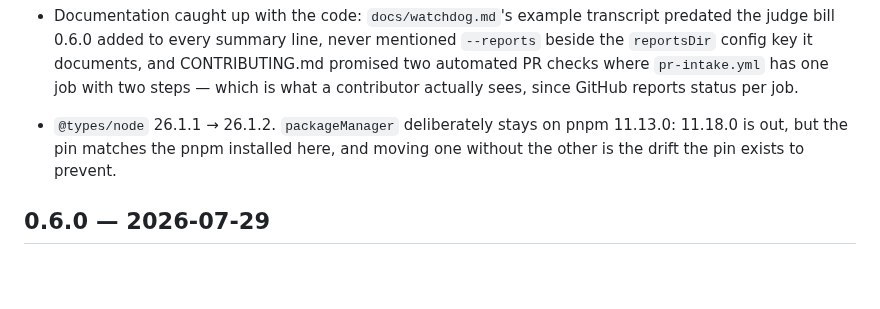
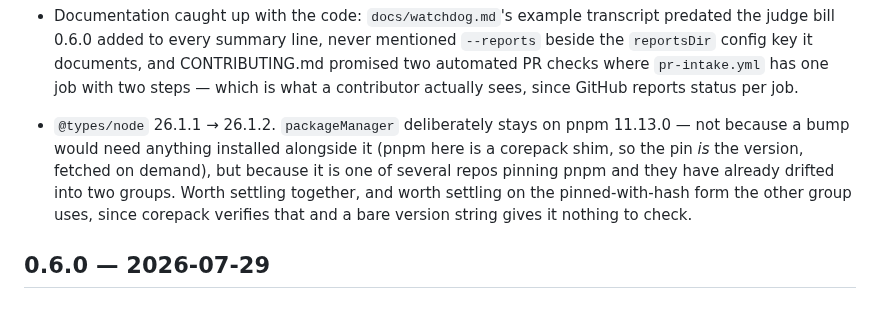
Before and after one commit to bmmmm/comparereleaseii, a Markdown page: CHANGELOG.md, the part around the change. GitHub-like rendering; blank space fills up the shorter version.

Commit message:
The pnpm note gave a reason that does not exist
The Unreleased section justified leaving packageManager on 11.13.0 by
claiming the pin matches a separately installed pnpm, and that moving one
without the other would cause drift. There is no separately installed
pnpm: /opt/homebrew/bin/pnpm is a corepack shim, and corepack reads
packageManager and fetches that exact version per project -- measured,
not assumed (a repo pinning 11.10.0 answers 11.10.0 from the same shell
this one answers 11.13.0).

The real reason to leave it is different and better: several repos pin
pnpm, they have already split into an 11.13.0 group and an 11.10.0 group,
and only the latter carries the sha512 corepack can actually verify.
That is one decision across all of them, not a bump here.

```diff
--- a/CHANGELOG.md
+++ b/CHANGELOG.md
@@ -77,8 +77,12 @@ All notable changes to comparereleaseii are documented here. The format follows
   job with two steps — which is what a contributor actually sees, since GitHub
   reports status per job.
 - `@types/node` 26.1.1 → 26.1.2. `packageManager` deliberately stays on
-  pnpm 11.13.0: 11.18.0 is out, but the pin matches the pnpm installed here,
-  and moving one without the other is the drift the pin exists to prevent.
+  pnpm 11.13.0 — not because a bump would need anything installed alongside it
+  (pnpm here is a corepack shim, so the pin *is* the version, fetched on
+  demand), but because it is one of several repos pinning pnpm and they have
+  already drifted into two groups. Worth settling together, and worth settling
+  on the pinned-with-hash form the other group uses, since corepack verifies
+  that and a bare version string gives it nothing to check.
 
 ## 0.6.0 — 2026-07-29
 
```
